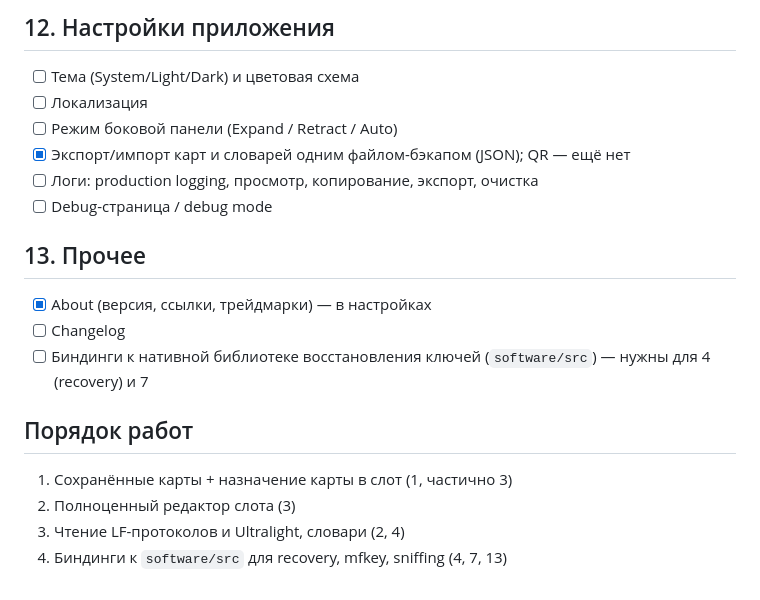
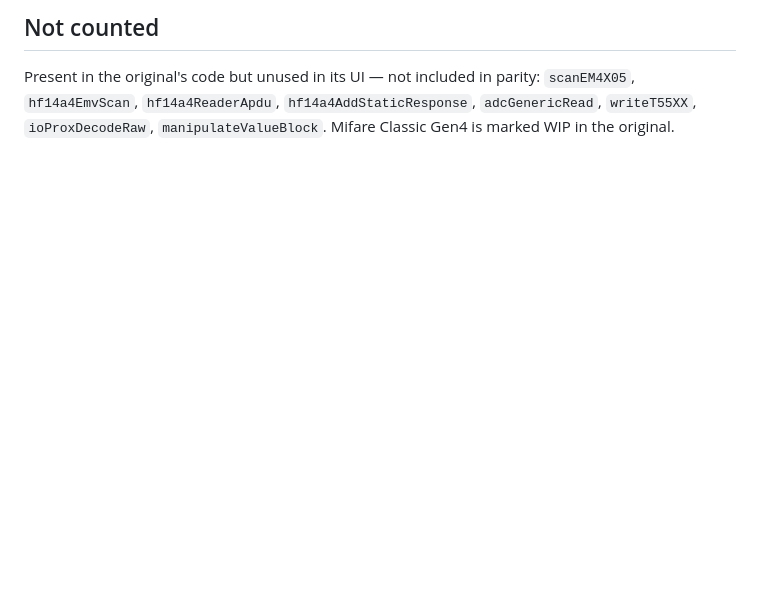
Before and after one commit to m0n5ter/ChameLab, a Markdown page: software/chamelab/ROADMAP.md, the part around one of its changes. Drawn GitHub-style; blank space fills up the shorter version.

```diff
--- a/software/chamelab/ROADMAP.md
+++ b/software/chamelab/ROADMAP.md
@@ -113,18 +79,5 @@
-## 12. Настройки приложения
-- [ ] Тема (System/Light/Dark) и цветовая схема
-- [ ] Локализация
-- [ ] Режим боковой панели (Expand / Retract / Auto)
-- [x] Экспорт/импорт карт и словарей одним файлом-бэкапом (JSON); QR — ещё нет
-- [ ] Логи: production logging, просмотр, копирование, экспорт, очистка
-- [ ] Debug-страница / debug mode
-
-## 13. Прочее
-- [x] About (версия, ссылки, трейдмарки) — в настройках
-- [ ] Changelog
-- [ ] Биндинги к нативной библиотеке восстановления ключей (`software/src`) — нужны для 4 (recovery) и 7
-
-## Порядок работ
-1. Сохранённые карты + назначение карты в слот (1, частично 3)
-2. Полноценный редактор слота (3)
-3. Чтение LF-протоколов и Ultralight, словари (2, 4)
-4. Биндинги к `software/src` для recovery, mfkey, sniffing (4, 7, 13)
+## Not counted
+Present in the original's code but unused in its UI — not included in parity:
+`scanEM4X05`, `hf14a4EmvScan`, `hf14a4ReaderApdu`, `hf14a4AddStaticResponse`,
+`adcGenericRead`, `writeT55XX`, `ioProxDecodeRaw`, `manipulateValueBlock`.
+Mifare Classic Gen4 is marked WIP in the original.
```
Also changed, not shown: other parts of software/chamelab/ROADMAP.md (+63 -97 lines).
